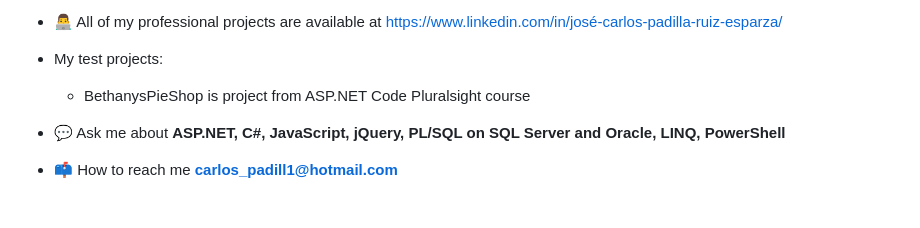
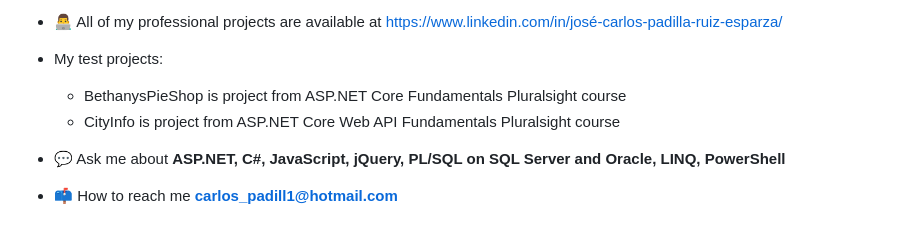
Before and after one commit to CharlyPadillaMX/CharlyMainRepo, a Markdown page: README.md, the part around the change. GitHub-like rendering.

Commit message:
Agregar el proyecto de CityInfo

```diff
--- a/README.md
+++ b/README.md
@@ -7,7 +7,8 @@
 
 - My test projects:
     <ul>
-        <li>BethanysPieShop is project from ASP.NET Code Pluralsight course</li>
+        <li>BethanysPieShop is project from ASP.NET Core Fundamentals Pluralsight course</li>
+        <li>CityInfo is project from ASP.NET Core Web API Fundamentals Pluralsight course</li>
     </ul>
 
 - 💬 Ask me about **ASP.NET, C#, JavaScript, jQuery, PL/SQL on SQL Server and Oracle, LINQ, PowerShell**
```
